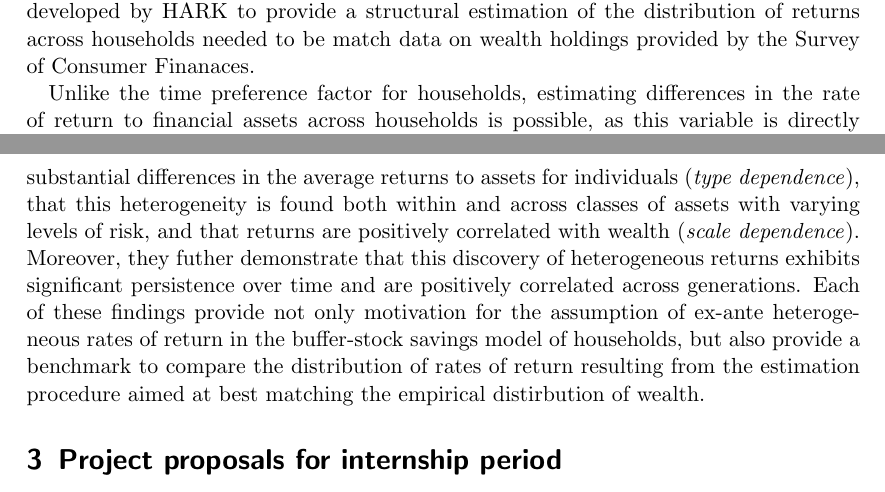
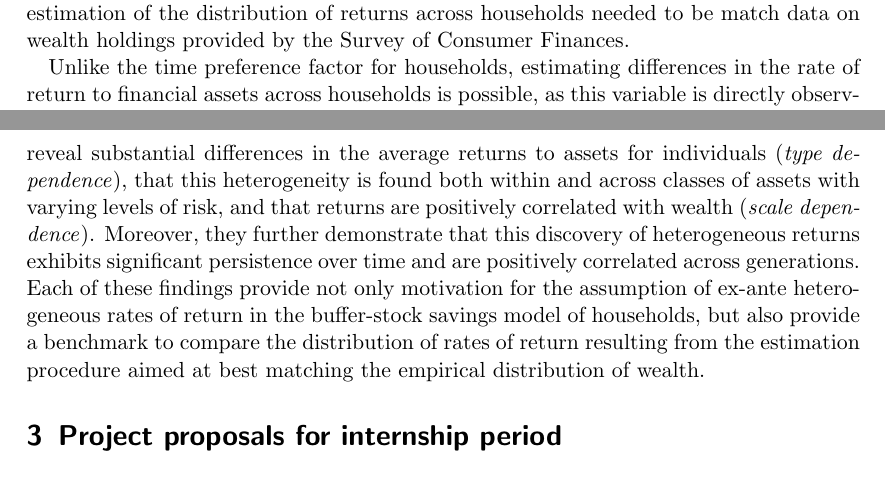
Before and after one commit to dedwar65/JobMarket-Templates, a LaTeX document (moniker-dir-make/ResearchStatement.tex): two parts of pages 1 and 2 of 2, joined at a grey line, cut so that both start at the same text. The pictures show the PDF file moniker-dir-make/ResearchStatement.pdf that the author committed with the source.

Commit message:
final rendering of first attempt at app materials (not to be merged)

```diff
--- a/moniker-dir-make/ResearchStatement.tex
+++ b/moniker-dir-make/ResearchStatement.tex
@@ -26,6 +29,5 @@ In the fall of my third year in the program, I took an interest to heterogeneous
 This pivot to computational macroeconomics has led me to hone in on my coding skills, specifically in the Python programming language since the object oriented programming approach has some notable benefits over other languages when attempting to provide numerical solutions in these settings. In fact, I am currently a research assistant for the \href{https://econ-ark.org}{Econ-ARK Project} headed by Prof. Christopher Carroll.\footnote{My doctoral advisor as well, whom I've also included as one of my references.} Among the tools provided by the project, the main one is the \href{https://econ-ark.org/toolkit}{Heterogeneous Agents Resources and toolKit (HARK)}. Its main goal is to provide \textit{reproducible} code to solve and extend these sorts of HA models.
 \section{Ongoing and completed research}
 
-I've mentioned the HARK project not only because I am a research assistant for Econ-Ark project, but also because I currently use the tools developed there in my dissertation research. My job market paper, which is a work in progress, presents a standard HA model of consumption-saving for households which are ex-post heterogeneous due to idiosyncratic labor income risk. Additionally, I allow for households to be heterogeneous ex-ante, much like the models presented by \cite{ks1998} and \cite{cstw2017}. However, my paper is interested in heterogeneity in the rate of return that households earn to their assets. I use tools developed by HARK to provide a structural estimation of the distribution of returns across households needed to be match data on wealth holdings provided by the Survey of Consumer Finanaces.
+I've mentioned the HARK project not only because I am a research assistant for Econ-Ark project, but also because I currently use the tools developed there in my dissertation research. My job market paper, which is a work in progress, presents a standard HA model of consumption-saving for households which are ex-post heterogeneous due to idiosyncratic labor income risk. Additionally, I allow for households to be heterogeneous ex-ante, much like the models presented by \cite{ks1998} and \cite{cstw2017}. However, my paper is interested in heterogeneity in the rate of return that households earn to their assets. I use tools developed by HARK to provide a structural estimation of the distribution of returns across households needed to be match data on wealth holdings provided by the Survey of Consumer Finances.
 
-Unlike the time preference factor for households, estimating differences in the rate of return to financial assets across households is possible, as this variable is directly observable. \cite{aflgdmlp20} conduct their own systematic analysis of return heterogeneity using 12 years of data from Norway's administrative tax records. The authors' findings reveal substantial differences in the average returns to assets for individuals (\textit{type dependence}), that this heterogeneity is found both within and across classes of assets with varying levels of risk, and that returns are positively correlated with wealth  (\textit{scale dependence}). Moreover, they futher demonstrate that this discovery of heterogeneous returns exhibits significant persistence over time and are positively correlated across generations. Each of these findings provide not only motivation for the assumption of ex-ante heterogeneous rates of return in the buffer-stock savings model of households, but also provide a benchmark to compare the distribution of rates of return resulting from the estimation procedure aimed at best matching the empirical distirbution of wealth.
@@ -38,7 +41,7 @@ The analysis presented by \cite{aflgdmlp20} can not only provide insights for al
 
-\cite{Butler2016} uses data from the European Social Survey to establish an empirical relationship between trust levels measured in the survey and income data for the households included in the survey. In particular, the paper finds that there is a \say{right amount of trust}; that is, the relationship between trust and income is humped shaped. An intermediate level of trust is associated with the maximal level of income.
+\cite{jbpglg2016} uses data from the European Social Survey to establish an empirical relationship between trust levels measured in the survey and income data for the households included in the survey. In particular, the paper finds that there is a \say{right amount of trust}; that is, the relationship between trust and income is humped shaped. An intermediate level of trust is associated with the maximal level of income.
 
-Since the ESS data from the \cite{Butler2016} work includes Norway as one of the countries for which the intensity of trust levels is measured for individuals, I wonder if it is possible to combine the data on trust with the comprehensive data on individual returns to wealth presented by \cite{aflgdmlp20}. Assuming that this is a feasible exercise, the next step of interest would be to describe the empirical relationship between individual trust levels and returns to wealth for the Norwegian households in this dataset. In particular, it would be nice to see if the hump-shaped relationship between trust and economic performance found in \cite{Butler2016} is maintained for returns to wealth, a measure of economic performance which plays a vital role in the consumption-saving behavior of households. Furthermore, a meaningful statistical relationship between returns and trust may offer another persistent trait of individual investors which may explain the idiosyncratic component of returns found in the data.
+Since the ESS data from the \cite{jbpglg2016} work includes Norway as one of the countries for which the intensity of trust levels is measured for individuals, I wonder if it is possible to combine the data on trust with the comprehensive data on individual returns to wealth presented by \cite{aflgdmlp20}. Assuming that this is a feasible exercise, the next step of interest would be to describe the empirical relationship between individual trust levels and returns to wealth for the Norwegian households in this dataset. In particular, it would be nice to see if the hump-shaped relationship between trust and economic performance found in \cite{jbpglg2016} is maintained for returns to wealth, a measure of economic performance which plays a vital role in the consumption-saving behavior of households. Furthermore, a meaningful statistical relationship between returns and trust may offer another persistent trait of individual investors which may explain the idiosyncratic component of returns found in the data.
 
 
 \end{document}
```
Also changed, not shown: moniker-dir-make/ResearchStatement.pdf, moniker-dir-make/ResearchStatement.tex (8 more changed lines).
